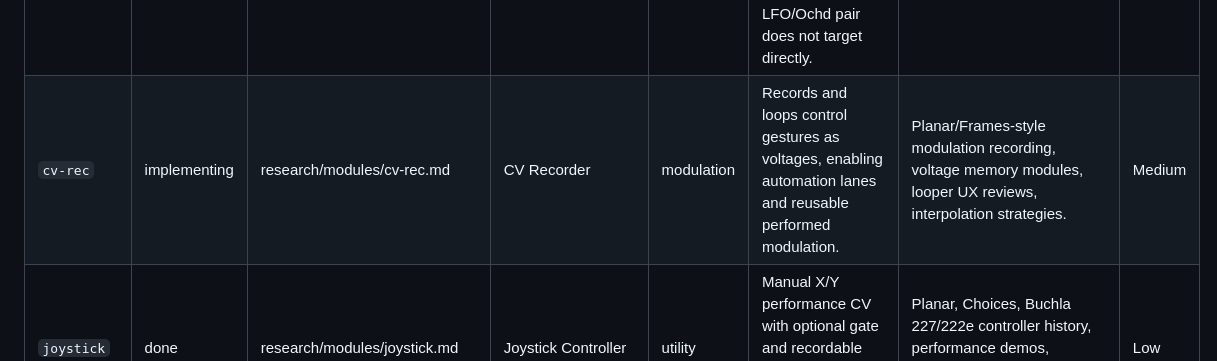
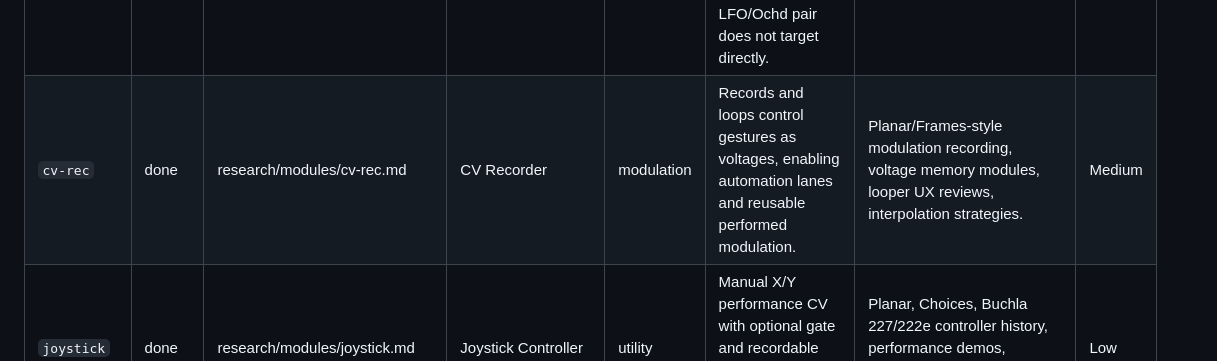
Before and after one commit to OrderAndCh4oS/eurorack-js, a Markdown page: research/module-queue.md, the part around the change. Rendered like a GitHub page.

Commit message:
queue: complete CV recorder

```diff
--- a/research/module-queue.md
+++ b/research/module-queue.md
@@ -40,7 +40,7 @@ This is a curated backlog for new modules that should each add a distinct capabi
 | `tape` | done | research/modules/tape.md | Tape Delay | effect | Delay with saturation, wow/flutter, age, splice/dropout behavior, and feedback tone shaping. | Space Echo/Echoplex service notes, tape delay reviews, DAFX delay modulation papers, contemporary module demos. | Medium |
 | `lpg` | done | research/modules/lpg.md | Low Pass Gate | filter | Combined VCA/filter with plucky vactrol-style response, giving envelopes a different shape than VCA plus VCF patches. | Buchla low pass gate history, Make Noise Optomix, Doepfer A-101-2, vactrol response notes, percussive demo patches. | Medium |
 | `quad-lfo` | done | research/modules/quad-lfo.md | Quadrature LFO | modulation | Phase-related modulation outputs for panning, filter movement, and cyclic modulation that the current LFO/Ochd pair does not target directly. | Doepfer A-143-9, Batumi quadrature modes, sine/cosine oscillator math, stereo motion demos. | Low |
-| `cv-rec` | implementing | research/modules/cv-rec.md | CV Recorder | modulation | Records and loops control gestures as voltages, enabling automation lanes and reusable performed modulation. | Planar/Frames-style modulation recording, voltage memory modules, looper UX reviews, interpolation strategies. | Medium |
+| `cv-rec` | done | research/modules/cv-rec.md | CV Recorder | modulation | Records and loops control gestures as voltages, enabling automation lanes and reusable performed modulation. | Planar/Frames-style modulation recording, voltage memory modules, looper UX reviews, interpolation strategies. | Medium |
 | `joystick` | done | research/modules/joystick.md | Joystick Controller | utility | Manual X/Y performance CV with optional gate and recordable gestures for hands-on patch control. | Planar, Choices, Buchla 227/222e controller history, performance demos, touch/joystick controller reviews. | Low |
 | `prob-seq` | done | research/modules/prob-seq.md | Probability Sequencer | sequencer | Step sequencing with per-step probability, ratchets, skips, and conditional gates rather than fixed deterministic playback. | Elektron conditional trigs, Metropolis/Metropolix, Varigate, probability rhythm papers, performance demos. | Medium |
 | `swing` | done | research/modules/swing.md | Swing Clock Processor | clock | Clock delay, shuffle, groove templates, and humanization for rhythmic patches without changing the source sequencer. | DIN sync/MIDI clock swing history, groove quantization papers, clock utility manuals, drum machine reviews. | Low |
```
